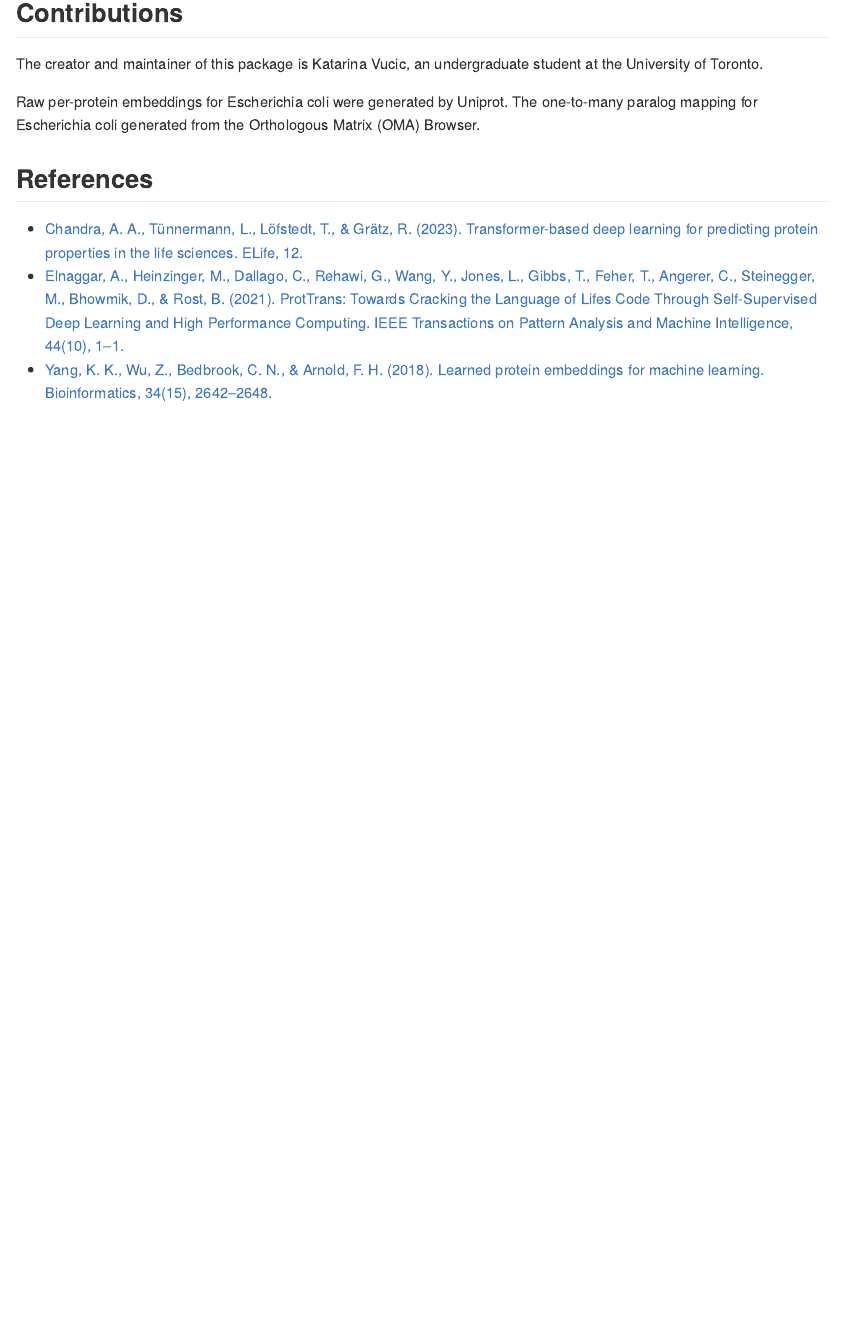
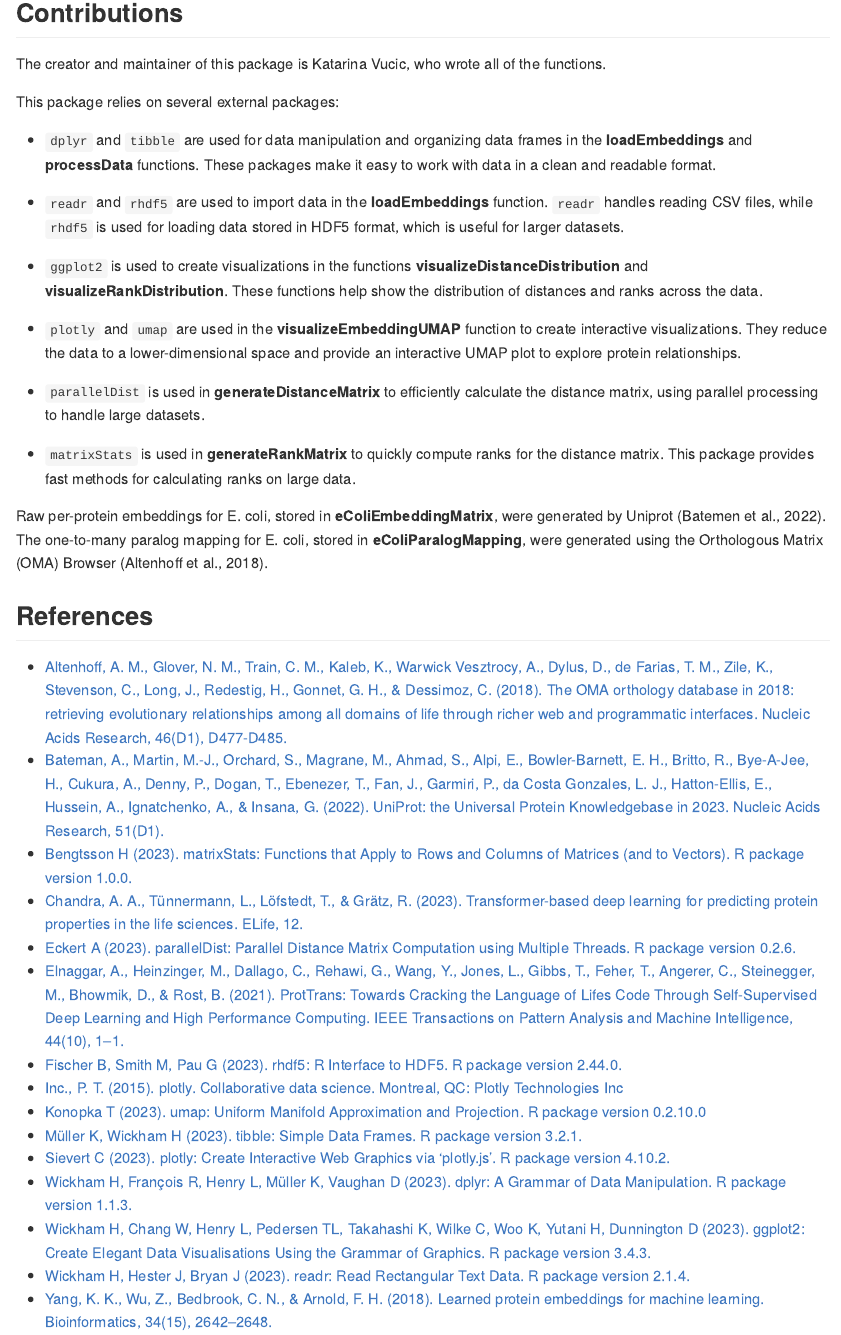
Before and after one commit to katarinaavucic/protemalyze, an R Markdown document (README.Rmd): the page in a window 1100 px wide, from 2320 px down. The pictures show the output file README.md that the author committed with the source, drawn offline in the style of GitHub.

Commit message:
Updated DESCRIPTION and README files

```diff
--- a/README.Rmd
+++ b/README.Rmd
@@ -83,16 +83,40 @@ The package also contains an embedding matrix from Escherichia coli, called eCol
 
 ## Contributions
 
-The creator and maintainer of this package is Katarina Vucic, an undergraduate
-student at the University of Toronto.
+The creator and maintainer of this package is Katarina Vucic, who wrote all of the functions.
 
-Raw per-protein embeddings for Escherichia coli were generated by Uniprot. The one-to-many paralog mapping for Escherichia coli generated from the Orthologous Matrix (OMA) Browser.
+This package relies on several external packages:
 
+- `dplyr` and `tibble` are used for data manipulation and organizing data frames in the **loadEmbeddings** and **processData** functions. These packages make it easy to work with data in a clean and readable format.
+
+- `readr` and `rhdf5` are used to import data in the **loadEmbeddings** function. `readr` handles reading CSV files, while `rhdf5` is used for loading data stored in HDF5 format, which is useful for larger datasets.
+
+- `ggplot2` is used to create visualizations in the functions **visualizeDistanceDistribution** and **visualizeRankDistribution**. These functions help show the distribution of distances and ranks across the data.
+
+- `plotly` and `umap` are used in the **visualizeEmbeddingUMAP** function to create interactive visualizations. They reduce the data to a lower-dimensional space and provide an interactive UMAP plot to explore protein relationships.
+
+- `parallelDist` is used in **generateDistanceMatrix** to efficiently calculate the distance matrix, using parallel processing to handle large datasets.
+
+- `matrixStats` is used in **generateRankMatrix** to quickly compute ranks for the distance matrix. This package provides fast methods for calculating ranks on large data.
+
+Raw per-protein embeddings for E. coli, stored in **eColiEmbeddingMatrix**, were generated by Uniprot (Batemen et al., 2022). The one-to-many paralog mapping for E. coli, stored in **eColiParalogMapping**, were generated using the Orthologous Matrix (OMA) Browser (Altenhoff et al., 2018).
 
 ## References
 
+- [Altenhoff, A. M., Glover, N. M., Train, C. M., Kaleb, K., Warwick Vesztrocy, A., Dylus, D., de Farias, T. M., Zile, K., Stevenson, C., Long, J., Redestig, H., Gonnet, G. H., & Dessimoz, C. (2018). The OMA orthology database in 2018: retrieving evolutionary relationships among all domains of life through richer web and programmatic interfaces. Nucleic Acids Research, 46(D1), D477-D485.](https://pubmed.ncbi.nlm.nih.gov/29106550/)
+- [Bateman, A., Martin, M.-J., Orchard, S., Magrane, M., Ahmad, S., Alpi, E., Bowler-Barnett, E. H., Britto, R., Bye-A-Jee, H., Cukura, A., Denny, P., Dogan, T., Ebenezer, T., Fan, J., Garmiri, P., da Costa Gonzales, L. J., Hatton-Ellis, E., Hussein, A., Ignatchenko, A., & Insana, G. (2022). UniProt: the Universal Protein Knowledgebase in 2023. Nucleic Acids Research, 51(D1).](https://doi.org/10.1093/nar/gkac1052)
+- [Bengtsson H (2023). matrixStats: Functions that Apply to Rows and Columns of Matrices (and to Vectors). R package version 1.0.0.](https://CRAN.R-project.org/package=matrixStats)
 - [Chandra, A. A., Tünnermann, L., Löfstedt, T., & Grätz, R. (2023). Transformer-based deep learning for predicting protein properties in the life sciences. ELife, 12.](https://doi.org/10.7554/elife.82819)
+- [Eckert A (2023). parallelDist: Parallel Distance Matrix Computation using Multiple Threads. R package version 0.2.6.](https://CRAN.R-project.org/package=parallelDist)
 - [Elnaggar, A., Heinzinger, M., Dallago, C., Rehawi, G., Wang, Y., Jones, L., Gibbs, T., Feher, T., Angerer, C., Steinegger, M., Bhowmik, D., & Rost, B. (2021). ProtTrans: Towards Cracking the Language of Lifes Code Through Self-Supervised Deep Learning and High Performance Computing. IEEE Transactions on Pattern Analysis and Machine Intelligence, 44(10), 1–1.](ttps://doi.org/10.1109/tpami.2021.3095381)
+- [Fischer B, Smith M, Pau G (2023). rhdf5: R Interface to HDF5. R package version 2.44.0.](https://bioconductor.org/packages/release/bioc/html/rhdf5.html)
+- [Inc., P. T. (2015). plotly. Collaborative data science. Montreal, QC: Plotly Technologies Inc](https://plot.ly)
+- [Konopka T (2023). umap: Uniform Manifold Approximation and Projection. R package version 0.2.10.0](https://github.com/tkonopka/umap)
+- [Müller K, Wickham H (2023). tibble: Simple Data Frames. R package version 3.2.1.](https://CRAN.R-project.org/package=tibble)
+- [Sievert C (2023). plotly: Create Interactive Web Graphics via 'plotly.js'. R package version 4.10.2.](https://CRAN.R-project.org/package=plotly)
+- [Wickham H, François R, Henry L, Müller K, Vaughan D (2023). dplyr: A Grammar of Data Manipulation. R package version 1.1.3.](https://CRAN.R-project.org/package=dplyr)
+- [Wickham H, Chang W, Henry L, Pedersen TL, Takahashi K, Wilke C, Woo K, Yutani H, Dunnington D (2023). ggplot2: Create Elegant Data Visualisations Using the Grammar of Graphics. R package version 3.4.3.](https://CRAN.R-project.org/package=ggplot2)
+- [Wickham H, Hester J, Bryan J (2023). readr: Read Rectangular Text Data. R package version 2.1.4.](https://CRAN.R-project.org/package=readr)
 - [Yang, K. K., Wu, Z., Bedbrook, C. N., & Arnold, F. H. (2018). Learned protein embeddings for machine learning. Bioinformatics, 34(15), 2642–2648.](https://doi.org/10.1093/bioinformatics/bty178)
 
 
```
Also changed, not shown: README.md, README.Rmd (2 more changed lines), 1 other file.
